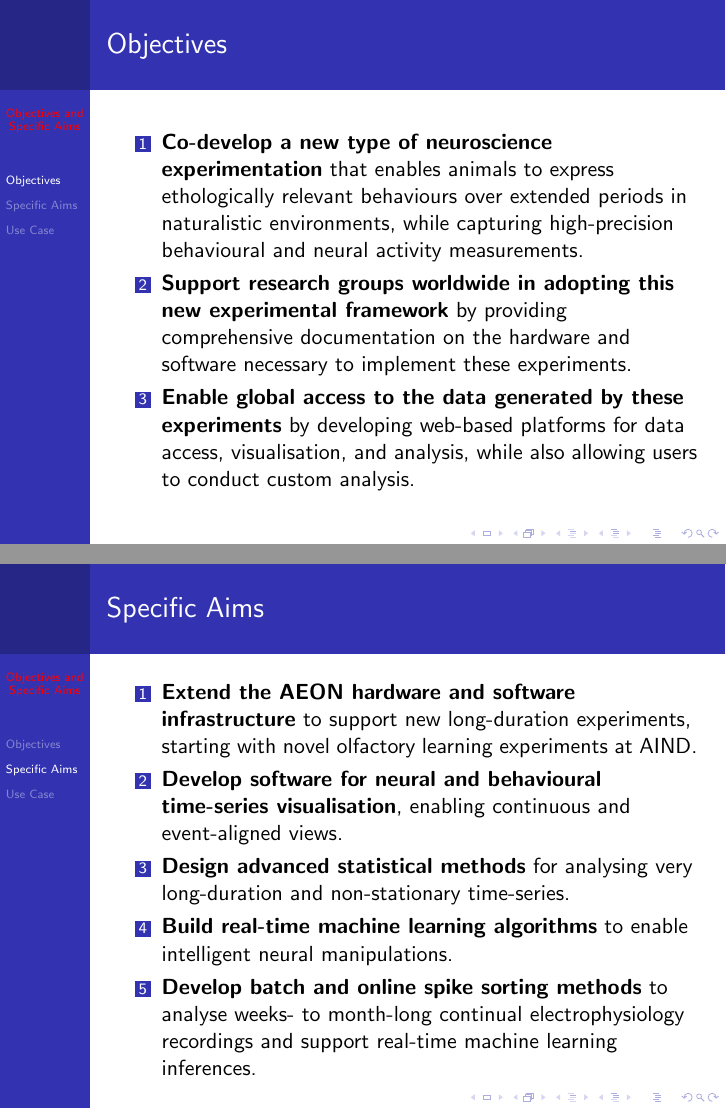
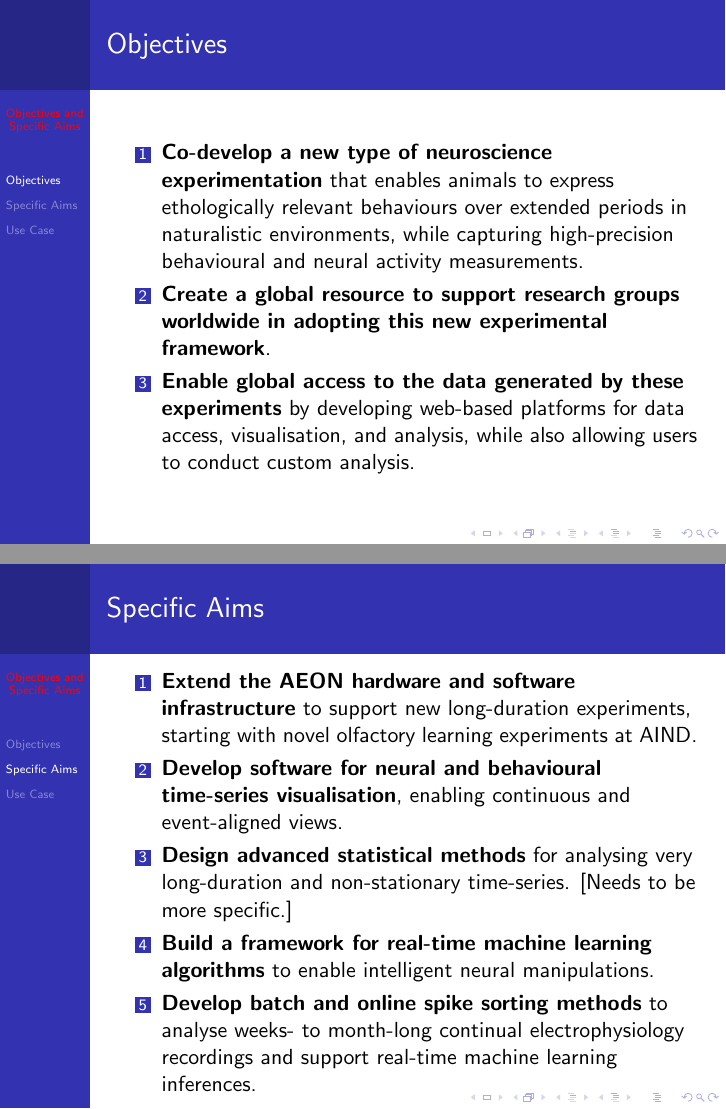
Before and after one commit to joacorapela/bbsrc-nsfbio24, LaTeX slides (deliverablesPreviousFutureWork/objectivesAndAims/objectivesAndAims.tex): pages 3 and 5 of 11, joined at a grey line. Compiled offline with pdfLaTeX.

Commit message:
Updates from Overleaf

```diff
--- a/deliverablesPreviousFutureWork/objectivesAndAims/objectivesAndAims.tex
+++ b/deliverablesPreviousFutureWork/objectivesAndAims/objectivesAndAims.tex
@@ -59,9 +59,8 @@
             high-precision behavioural and neural activity measurements.
 
 
-        \item \textbf{Support research groups worldwide in adopting this new
-            experimental framework} by providing comprehensive documentation on
-            the hardware and software necessary to implement these experiments.
+        \item \textbf{Create a global resource to support research groups worldwide
+            in adopting this new experimental framework}.
 
         \item \textbf{Enable global access to the data generated by these
             experiments} by developing web-based platforms for data access,
@@ -87,9 +86,9 @@
             visualisation}, enabling continuous and event-aligned views.
 
         \item \textbf{Design advanced statistical methods} for analysing very
-            long-duration and non-stationary time-series.
+            long-duration and non-stationary time-series. [Needs to be more specific.]
 
-        \item \textbf{Build real-time machine learning algorithms} to
+        \item \textbf{Build a framework for real-time machine learning algorithms} to
             enable intelligent neural manipulations.
 
         \item \textbf{Develop batch and online spike sorting methods} to
```
Also changed, not shown: deliverablesPreviousFutureWork/objectivesAndAims/objectivesAndAims.tex (2 more changed lines).
